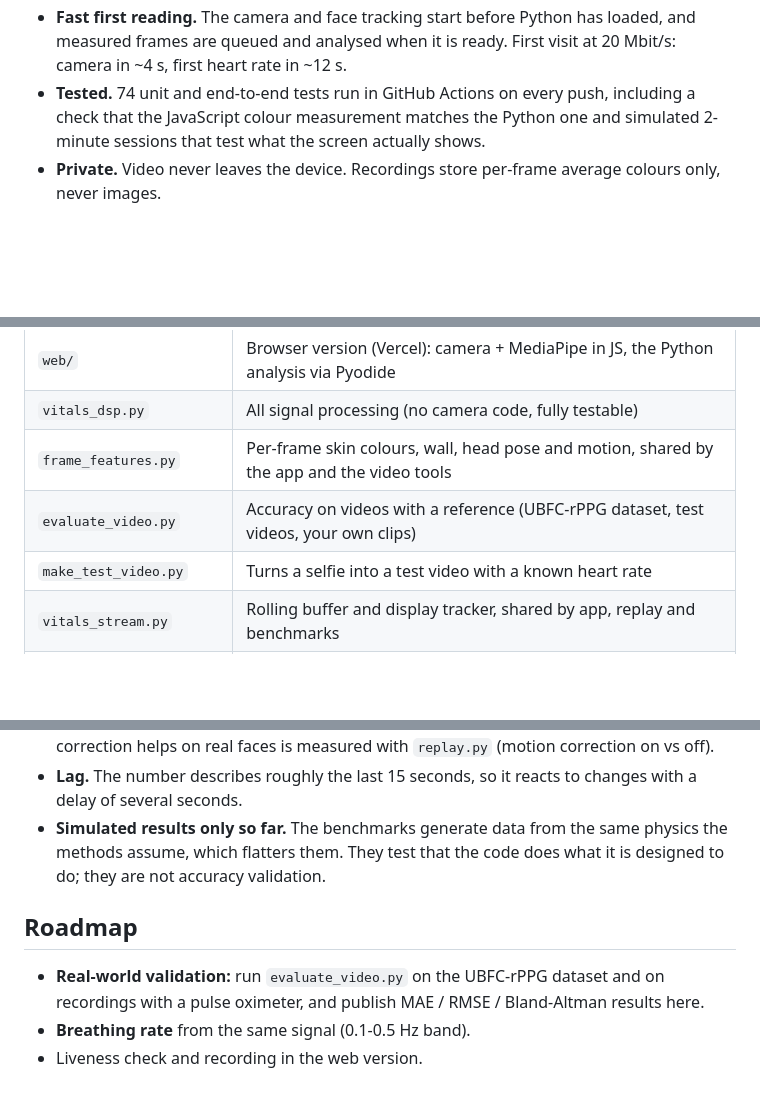
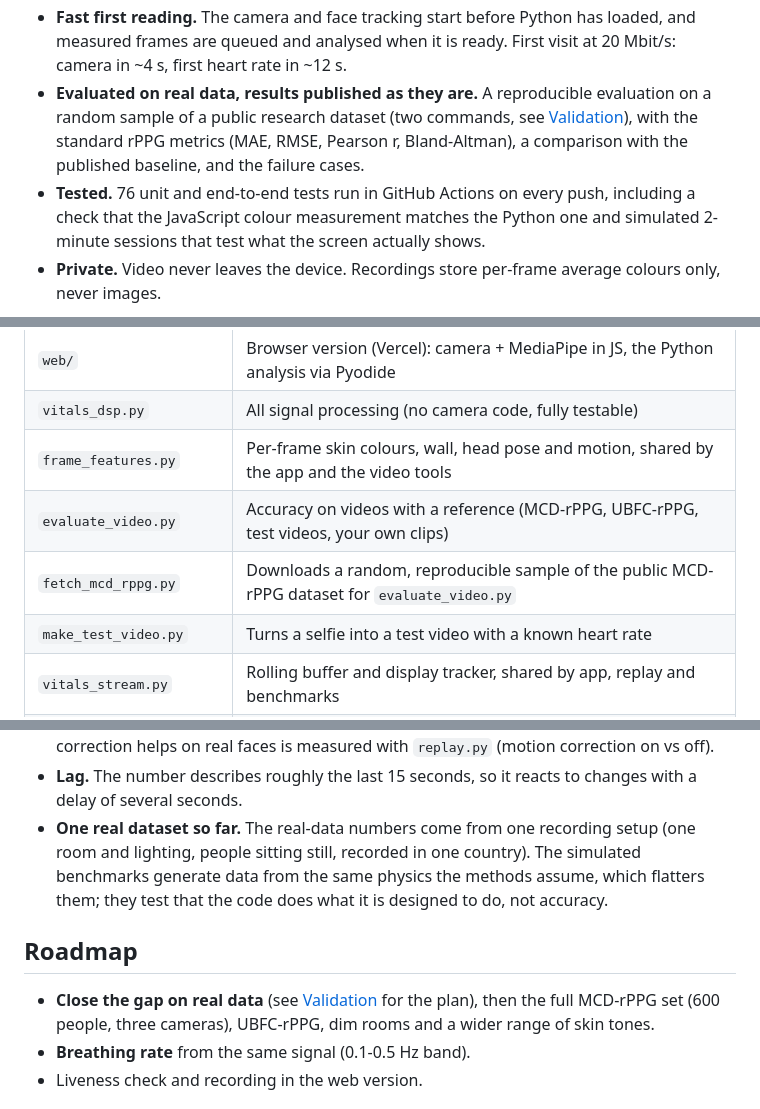
Before and after one commit to aboodgitawaida/Vitals, a Markdown page: README.md, 3 parts joined by grey strips. Drawn GitHub-style; blank space fills up the shorter version.

```diff
--- a/README.md
+++ b/README.md
@@ -49,7 +58,12 @@ There are two front ends over one signal-processing core:
 * **Fast first reading.** The camera and face tracking start before Python has
   loaded, and measured frames are queued and analysed when it is ready. First
   visit at 20 Mbit/s: camera in ~4 s, first heart rate in ~12 s.
-* **Tested.** 74 unit and end-to-end tests run in GitHub Actions on every push,
+* **Evaluated on real data, results published as they are.** A reproducible
+  evaluation on a random sample of a public research dataset (two commands,
+  see [Validation](#validation)), with the standard rPPG metrics (MAE, RMSE,
+  Pearson r, Bland-Altman), a comparison with the published baseline, and
+  the failure cases.
+* **Tested.** 76 unit and end-to-end tests run in GitHub Actions on every push,
   including a check that the JavaScript colour measurement matches the Python
   one and simulated 2-minute sessions that test what the screen actually shows.
 * **Private.** Video never leaves the device. Recordings store per-frame
@@ -159,7 +175,8 @@ python session_benchmark.py --calibrate  # how often pure noise passes the thres
 | `web/` | Browser version (Vercel): camera + MediaPipe in JS, the Python analysis via Pyodide |
 | `vitals_dsp.py` | All signal processing (no camera code, fully testable) |
 | `frame_features.py` | Per-frame skin colours, wall, head pose and motion, shared by the app and the video tools |
-| `evaluate_video.py` | Accuracy on videos with a reference (UBFC-rPPG dataset, test videos, your own clips) |
+| `evaluate_video.py` | Accuracy on videos with a reference (MCD-rPPG, UBFC-rPPG, test videos, your own clips) |
+| `fetch_mcd_rppg.py` | Downloads a random, reproducible sample of the public MCD-rPPG dataset for `evaluate_video.py` |
 | `make_test_video.py` | Turns a selfie into a test video with a known heart rate |
 | `vitals_stream.py` | Rolling buffer and display tracker, shared by app, replay and benchmarks |
 | `face_regions.py` | Skin regions, patch grid, skin filter, background boxes, lighting coach |
@@ -295,15 +384,17 @@ OLED phone, a matte photo under a lamp) still need testing in person.
   is measured with `replay.py` (motion correction on vs off).
 * **Lag.** The number describes roughly the last 15 seconds, so it reacts to
   changes with a delay of several seconds.
-* **Simulated results only so far.** The benchmarks generate data from the
-  same physics the methods assume, which flatters them. They test that the
-  code does what it is designed to do; they are not accuracy validation.
+* **One real dataset so far.** The real-data numbers come from one recording
+  setup (one room and lighting, people sitting still, recorded in one country). The
+  simulated benchmarks generate data from the same physics the methods
+  assume, which flatters them; they test that the code does what it is
+  designed to do, not accuracy.
 
 ## Roadmap
 
-* **Real-world validation:** run `evaluate_video.py` on the UBFC-rPPG dataset
-  and on recordings with a pulse oximeter, and publish MAE / RMSE / Bland-Altman
-  results here.
+* **Close the gap on real data** (see [Validation](#validation) for the
+  plan), then the full MCD-rPPG set (600 people, three cameras), UBFC-rPPG,
+  dim rooms and a wider range of skin tones.
 * **Breathing rate** from the same signal (0.1-0.5 Hz band).
 * Liveness check and recording in the web version.
 
```
Also changed, not shown: other parts of README.md (+98 -15 lines), docs/validation/summary.md (added, +12 -0 lines), docs/validation/bland_altman.png (added), web/screenshot.png (added), 3 other files.
